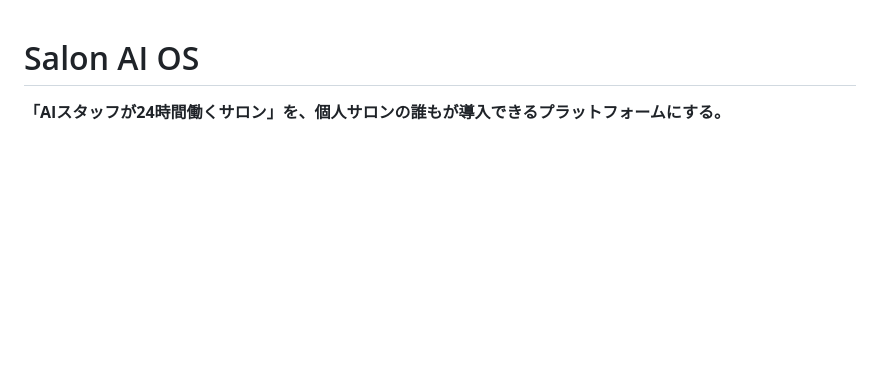
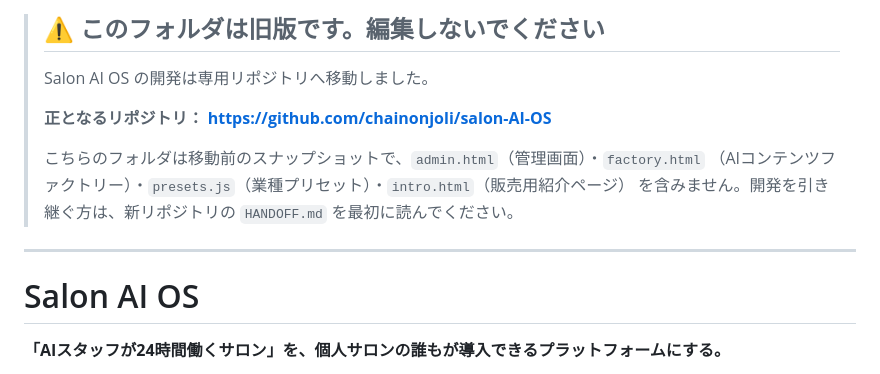
Before and after one commit to chainonjoli/poupelle.mie, a Markdown page: salon-ai-os/README.md, the part around the change. Rendered like a GitHub page; blank space fills up the shorter version.

Commit message:
旧 salon-ai-os フォルダに移転の注意書きを追加
開発は専用リポジトリ chainonjoli/salon-AI-OS へ移動済み。
このフォルダを誤って編集しないよう、READMEの冒頭に明記。

```diff
--- a/salon-ai-os/README.md
+++ b/salon-ai-os/README.md
@@ -1,3 +1,15 @@
+> ## ⚠️ このフォルダは旧版です。編集しないでください
+>
+> Salon AI OS の開発は専用リポジトリへ移動しました。
+>
+> **正となるリポジトリ： https://github.com/chainonjoli/salon-AI-OS**
+>
+> こちらのフォルダは移動前のスナップショットで、`admin.html`（管理画面）・`factory.html`
+> （AIコンテンツファクトリー）・`presets.js`（業種プリセット）・`intro.html`（販売用紹介ページ）
+> を含みません。開発を引き継ぐ方は、新リポジトリの `HANDOFF.md` を最初に読んでください。
+
+---
+
 # Salon AI OS
 
 **「AIスタッフが24時間働くサロン」を、個人サロンの誰もが導入できるプラットフォームにする。**
```
